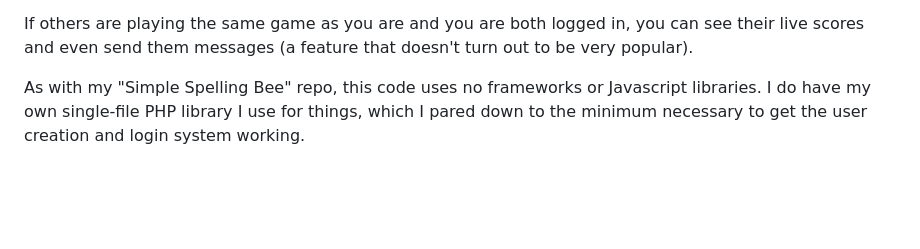
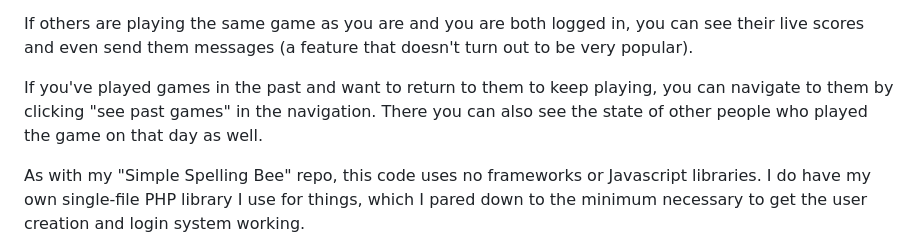
Before and after one commit to judasgutenberg/networked_spellingbee, a Markdown page: README.md, the part around the change. Drawn GitHub-style; blank space fills up the shorter version.

```diff
--- a/README.md
+++ b/README.md
@@ -20,6 +20,8 @@ The game includes the state of play you've reached in the two grids on the New Y
 
 If others are playing the same game as you are and you are both logged in, you can see their live scores and even send them messages (a feature that doesn't turn out to be very popular).
 
+If you've played games in the past and want to return to them to keep playing, you can navigate to them by clicking "see past games" in the navigation.  There you can also see the state of other people who played the game on that day as well.
+
 
 As with my "Simple Spelling Bee" repo, this code uses no frameworks or Javascript libraries. I do have my own single-file PHP library I use for things, which I pared down to the minimum necessary to get the user creation and login system working.
 
```
